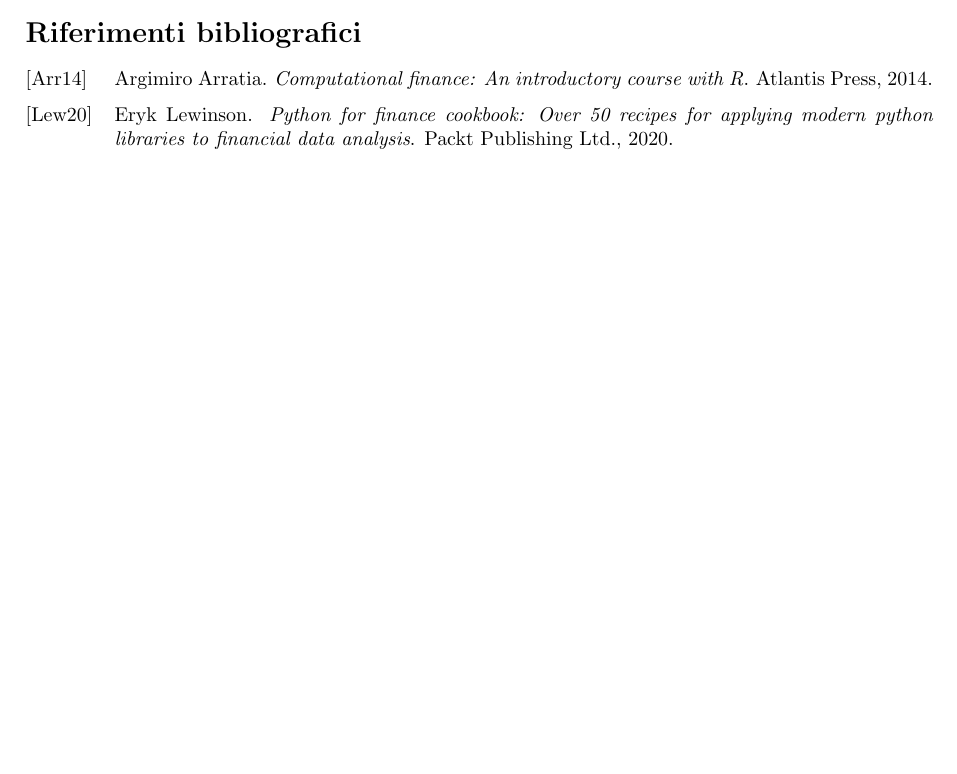
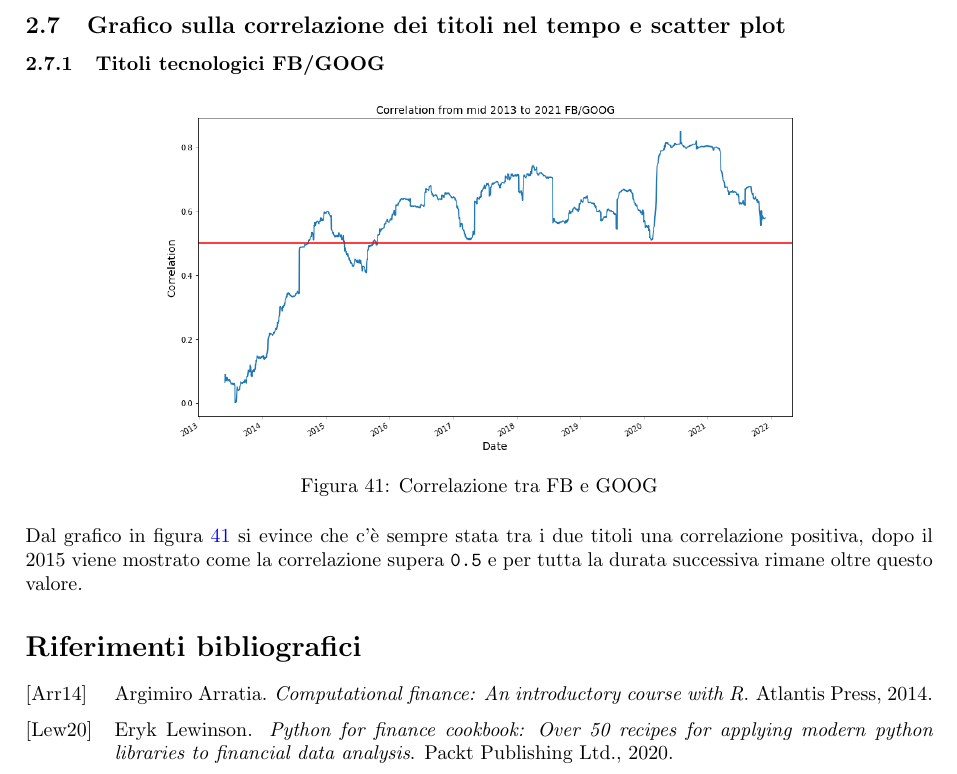
Before and after one commit to tommcamm/BISF-Project, a LaTeX document (relazione/relazione.tex): part of page 18 of 18 before the commit and part of page 19 of 19 after it, cut at the place of the change, the shorter picture padded with empty space. Compiled offline with pdfLaTeX.

Commit message:
prima parte su corr dei titoli

```diff
--- a/relazione/relazione.tex
+++ b/relazione/relazione.tex
@@ -736,6 +736,24 @@ un minor rischio nel portfolio tra questi due titoli.
 Dalla matrice di correlazione a figura \ref{fig:corr_matrix} notiamo che i titoli più correlati sono \verb|JPM| e \verb|BAC| con un valore di correlazione pari a
 \verb|0.88|. I titoli meno correlati sono invece \verb|FB| e \verb|LMT| con un valore di correlazione pari a \verb|0.251|.
 
+\pagebreak
+
+\subsection{Grafico sulla correlazione dei titoli nel tempo e scatter plot}
+
+\subsubsection{Titoli tecnologici FB/GOOG}
+
+\begin{figure}[h]
+  \centering
+  \includegraphics[width=0.7\textwidth]{fb_goog_corr.png}
+  \caption{Correlazione tra FB e GOOG}
+  \label{fig:fb_goog_corr}
+\end{figure}
+
+Dal grafico in figura \ref{fig:fb_goog_corr} si evince che c'è sempre stata tra i due titoli una correlazione positiva, dopo
+il 2015 viene mostrato come la correlazione supera \verb|0.5| e per tutta la durata successiva rimane oltre questo valore.
+
+
+
 \bibliographystyle{alpha}
 \bibliography{referenze}
 \nocite{*}
```
Also changed, not shown: relazione/images/fb_goog_corr.png (added), relazione/relazione.pdf, 1 other file.
